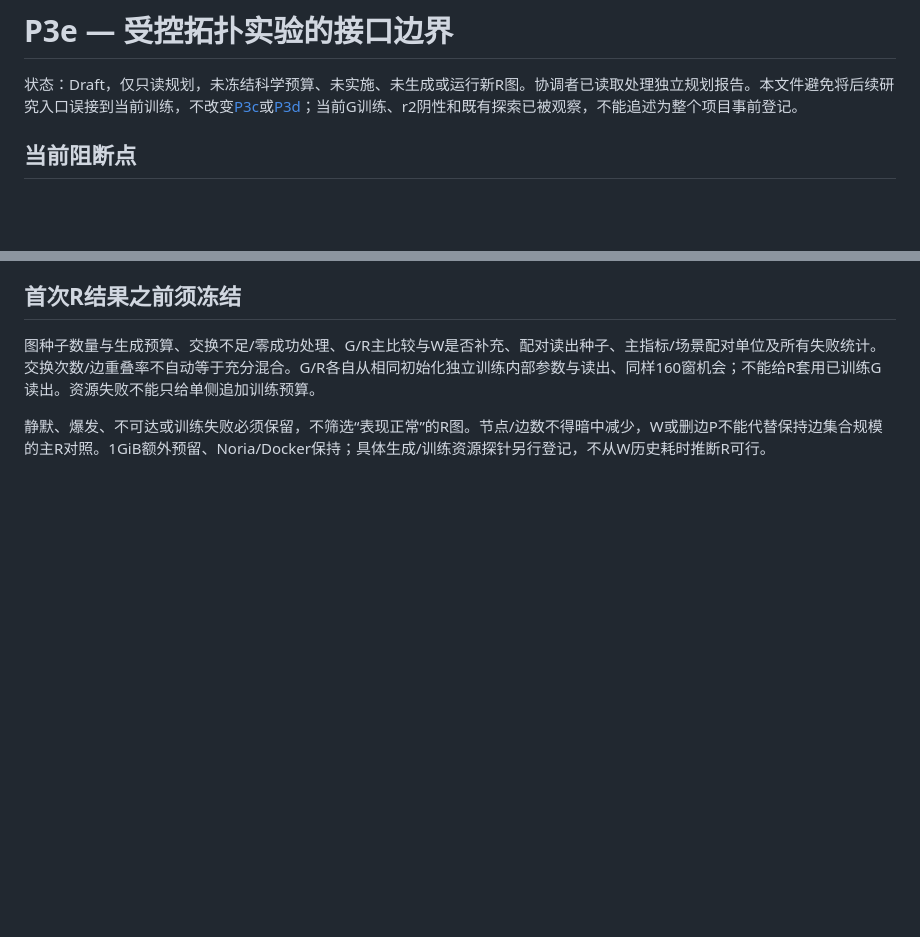
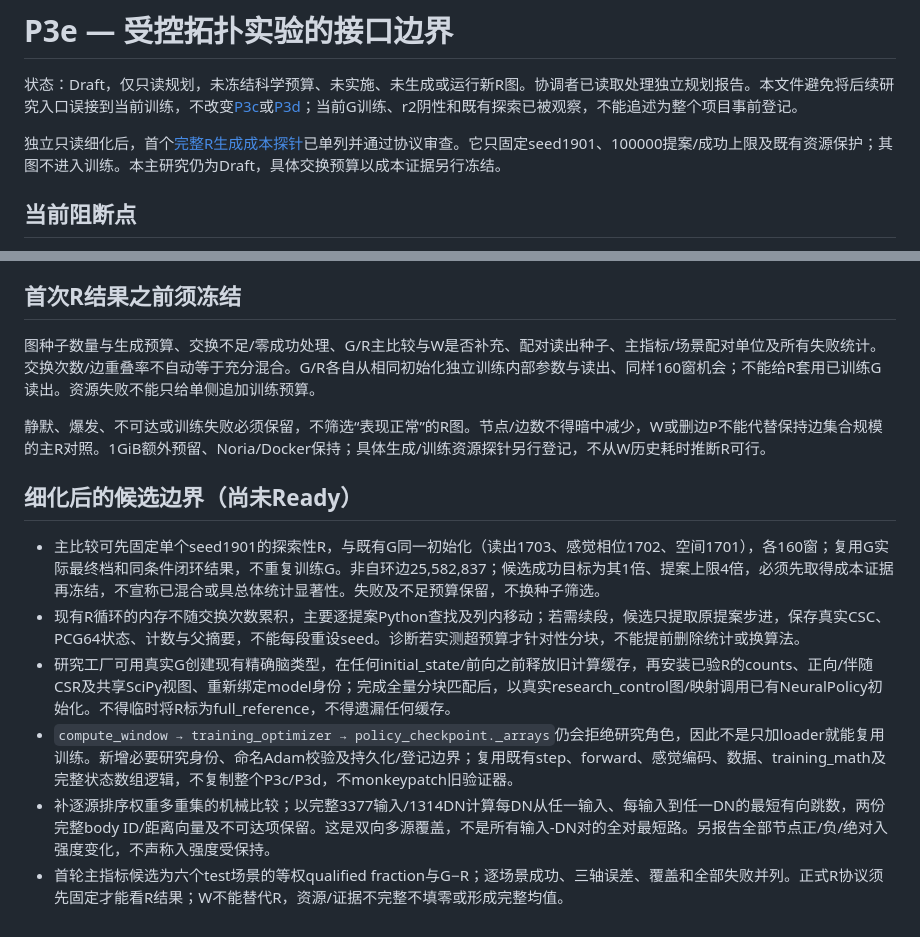
Before and after one commit to shi-YangYang/malecns_lab, a Markdown page: specs/spec-008-trainable-snn/p3e-topology-boundaries-draft.md, 2 parts joined by grey strips. GitHub-like rendering; blank space fills up the shorter version.

```diff
--- a/specs/spec-008-trainable-snn/p3e-topology-boundaries-draft.md
+++ b/specs/spec-008-trainable-snn/p3e-topology-boundaries-draft.md
@@ -1,6 +1,8 @@
 # P3e — 受控拓扑实验的接口边界
 
 状态：Draft，仅只读规划，未冻结科学预算、未实施、未生成或运行新R图。协调者已读取处理独立规划报告。本文件避免将后续研究入口误接到当前训练，不改变[P3c](p3c-training-runner.md)或[P3d](p3d-closed-loop-evaluation.md)；当前G训练、r2阴性和既有探索已被观察，不能追述为整个项目事前登记。
+
+独立只读细化后，首个[完整R生成成本探针](p3e-generation-probe.md)已单列并通过协议审查。它只固定seed1901、100000提案/成功上限及既有资源保护；其图不进入训练。本主研究仍为Draft，具体交换预算以成本证据另行冻结。
 
 ## 当前阻断点
 
@@ -27,3 +29,12 @@
 图种子数量与生成预算、交换不足/零成功处理、G/R主比较与W是否补充、配对读出种子、主指标/场景配对单位及所有失败统计。交换次数/边重叠率不自动等于充分混合。G/R各自从相同初始化独立训练内部参数与读出、同样160窗机会；不能给R套用已训练G读出。资源失败不能只给单侧追加训练预算。
 
 静默、爆发、不可达或训练失败必须保留，不筛选“表现正常”的R图。节点/边数不得暗中减少，W或删边P不能代替保持边集合规模的主R对照。1GiB额外预留、Noria/Docker保持；具体生成/训练资源探针另行登记，不从W历史耗时推断R可行。
+
+## 细化后的候选边界（尚未Ready）
+
+- 主比较可先固定单个seed1901的探索性R，与既有G同一初始化（读出1703、感觉相位1702、空间1701），各160窗；复用G实际最终档和同条件闭环结果，不重复训练G。非自环边25,582,837；候选成功目标为其1倍、提案上限4倍，必须先取得成本证据再冻结，不宣称已混合或具总体统计显著性。失败及不足预算保留，不换种子筛选。
+- 现有R循环的内存不随交换次数累积，主要逐提案Python查找及列内移动；若需续段，候选只提取原提案步进，保存真实CSC、PCG64状态、计数与父摘要，不能每段重设seed。诊断若实测超预算才针对性分块，不能提前删除统计或换算法。
+- 研究工厂可用真实G创建现有精确脑类型，在任何initial_state/前向之前释放旧计算缓存，再安装已验R的counts、正向/伴随CSR及共享SciPy视图、重新绑定model身份；完成全量分块匹配后，以真实research_control图/映射调用已有NeuralPolicy初始化。不得临时将R标为full_reference，不得遗漏任何缓存。
+- `compute_window → training_optimizer → policy_checkpoint._arrays`仍会拒绝研究角色，因此不是只加loader就能复用训练。新增必要研究身份、命名Adam校验及持久化/登记边界；复用既有step、forward、感觉编码、数据、training_math及完整状态数组逻辑，不复制整个P3c/P3d，不monkeypatch旧验证器。
+- 补逐源排序权重多重集的机械比较；以完整3377输入/1314DN计算每DN从任一输入、每输入到任一DN的最短有向跳数，两份完整body ID/距离向量及不可达项保留。这是双向多源覆盖，不是所有输入-DN对的全对最短路。另报告全部节点正/负/绝对入强度变化，不声称入强度受保持。
+- 首轮主指标候选为六个test场景的等权qualified fraction与G−R；逐场景成功、三轴误差、覆盖和全部失败并列。正式R协议须先固定才能看R结果；W不能替代R，资源/证据不完整不填零或形成完整均值。
```
Also changed, not shown: specs/spec-008-trainable-snn/acceptance-p3e-generation-protocol.md (added, +41 -0 lines), specs/spec-008-trainable-snn/p3e-generation-probe.md (added, +31 -0 lines).
